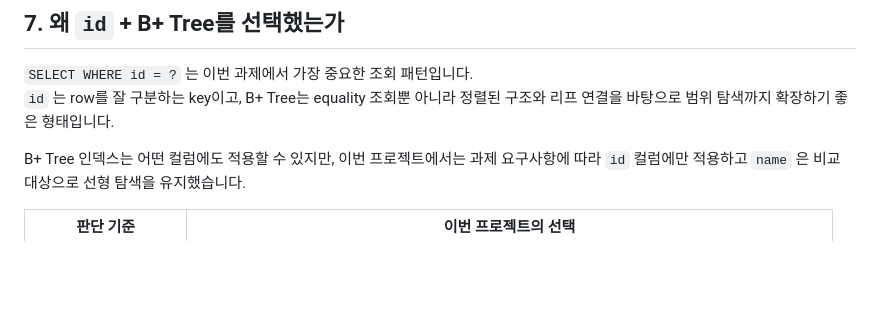
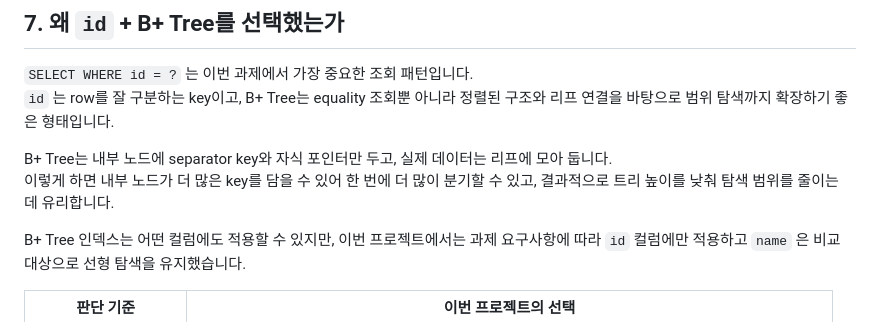
Before and after one commit to hwarang97/jungle_week7_DB, a Markdown page: README.md, the part around the change. GitHub-like rendering; blank space fills up the shorter version.

Commit message:
[README] B+ Tree 내부 노드 설명 보강

```diff
--- a/README.md
+++ b/README.md
@@ -245,6 +245,9 @@ jungle_week7_DB/
 `SELECT WHERE id = ?` 는 이번 과제에서 가장 중요한 조회 패턴입니다.
 `id` 는 row를 잘 구분하는 key이고, B+ Tree는 equality 조회뿐 아니라 정렬된 구조와 리프 연결을 바탕으로 범위 탐색까지 확장하기 좋은 형태입니다.
 
+B+ Tree는 내부 노드에 separator key와 자식 포인터만 두고, 실제 데이터는 리프에 모아 둡니다.
+이렇게 하면 내부 노드가 더 많은 key를 담을 수 있어 한 번에 더 많이 분기할 수 있고, 결과적으로 트리 높이를 낮춰 탐색 범위를 줄이는 데 유리합니다.
+
 B+ Tree 인덱스는 어떤 컬럼에도 적용할 수 있지만, 이번 프로젝트에서는 과제 요구사항에 따라 `id` 컬럼에만 적용하고 `name` 은 비교 대상으로 선형 탐색을 유지했습니다.
 
 | 판단 기준 | 이번 프로젝트의 선택 |
```
